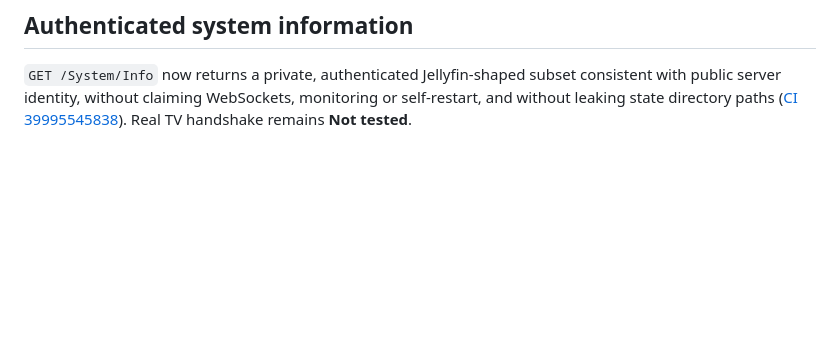
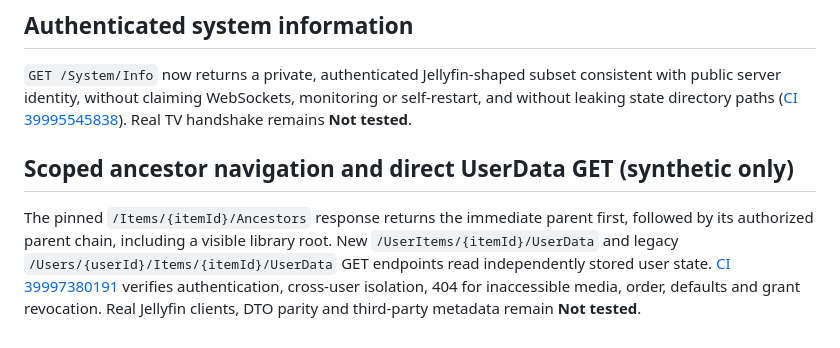
Before and after one commit to sguzman/pelagos, a Markdown page: docs/COMPATIBILITY.md, the part around the change. Drawn GitHub-style; blank space fills up the shorter version.

Commit message:
docs: qualify synthetic ancestors and UserData compatibility

```diff
--- a/docs/COMPATIBILITY.md
+++ b/docs/COMPATIBILITY.md
@@ -73,3 +73,7 @@ Authenticated `GET /Playback/BitrateTest?size=N` now returns non-cacheable rando
 ## Authenticated system information
 
 `GET /System/Info` now returns a private, authenticated Jellyfin-shaped subset consistent with public server identity, without claiming WebSockets, monitoring or self-restart, and without leaking state directory paths ([CI 39995545838](https://github.com/sguzman/pelagos/actions/runs/39995545838)). Real TV handshake remains **Not tested**.
+
+## Scoped ancestor navigation and direct UserData GET (synthetic only)
+
+The pinned `/Items/{itemId}/Ancestors` response returns the immediate parent first, followed by its authorized parent chain, including a visible library root. New `/UserItems/{itemId}/UserData` and legacy `/Users/{userId}/Items/{itemId}/UserData` GET endpoints read independently stored user state. [CI 39997380191](https://github.com/sguzman/pelagos/actions/runs/39997380191) verifies authentication, cross-user isolation, 404 for inaccessible media, order, defaults and grant revocation. Real Jellyfin clients, DTO parity and third-party metadata remain **Not tested**.
```
